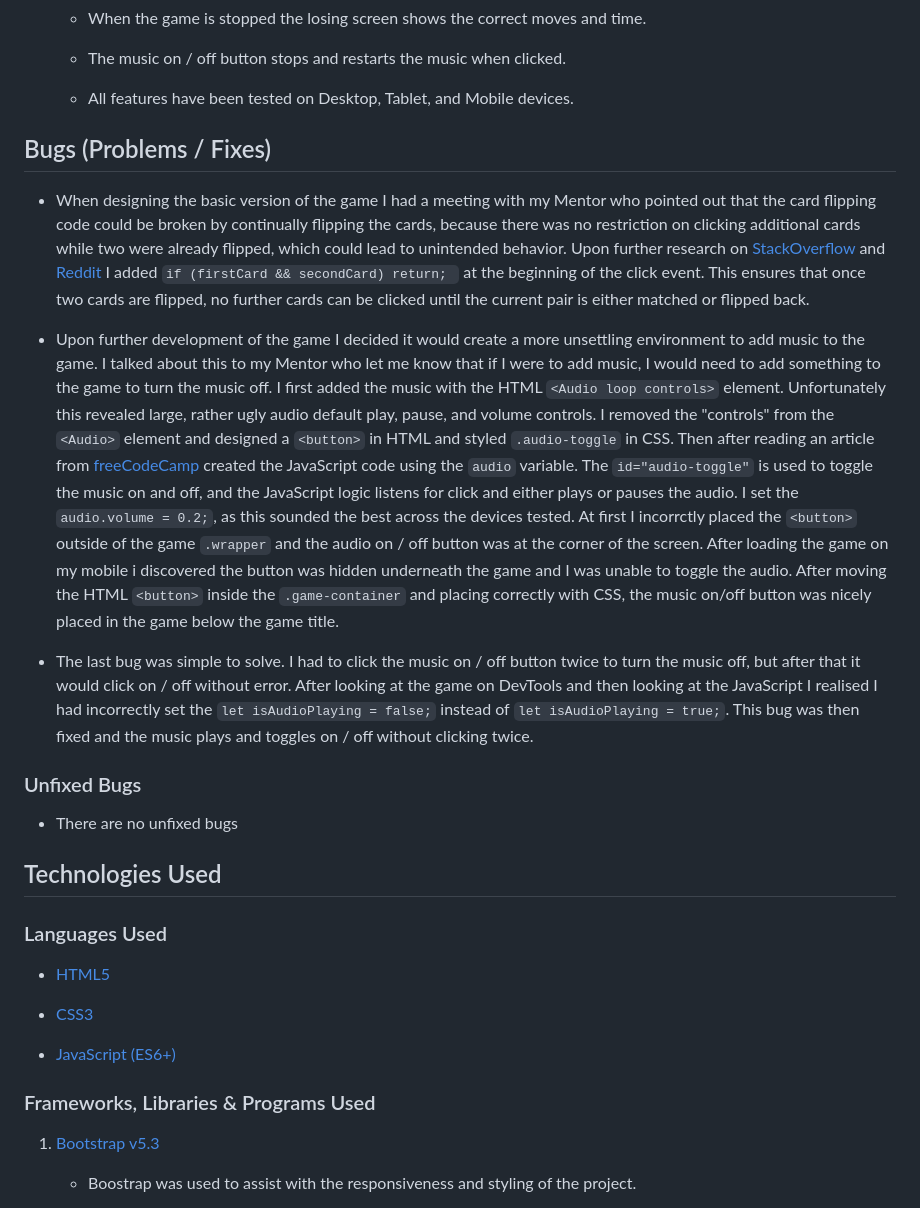
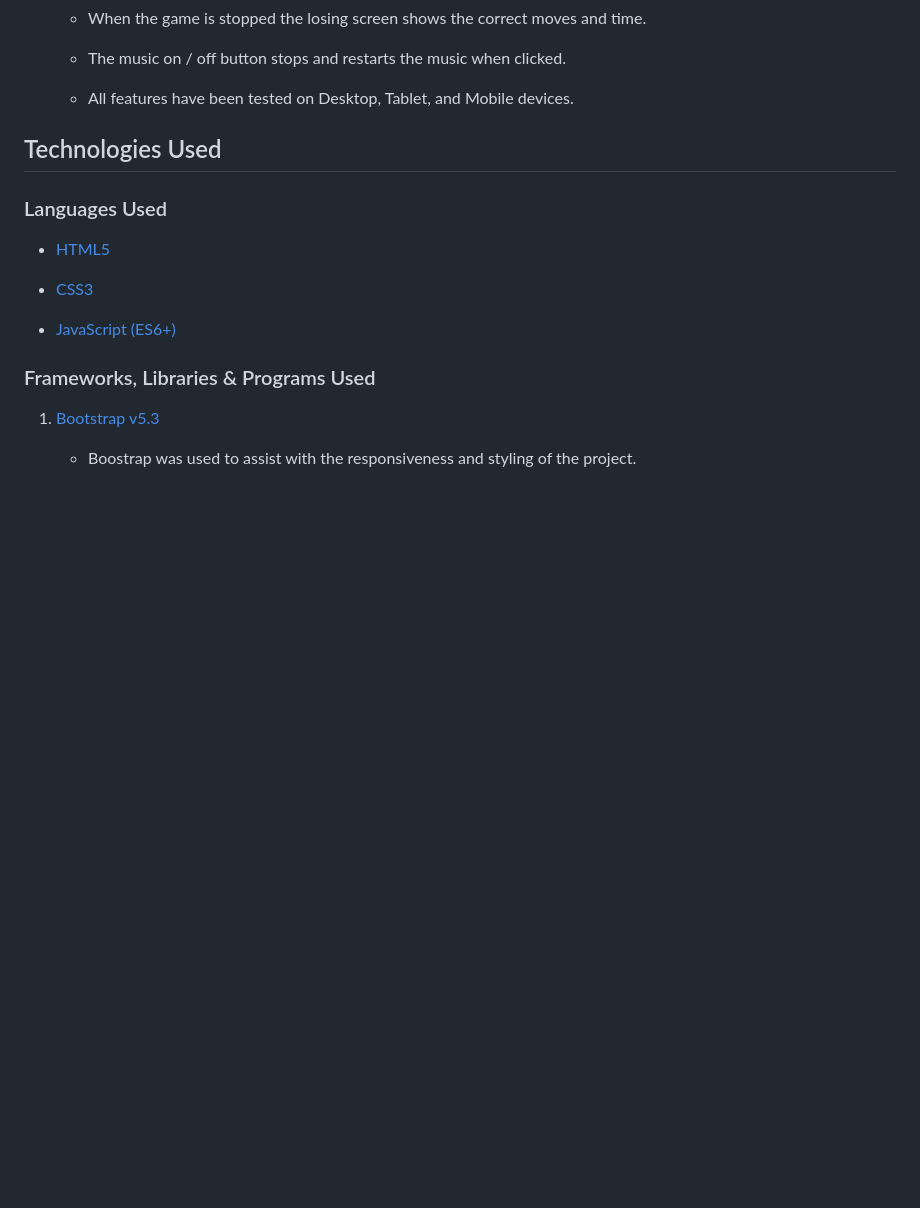
Before and after one commit to P-G1977/Spooky_Match_Game, a Markdown page: README.md, the part around one of its changes. Drawn GitHub-style; blank space fills up the shorter version.

````diff
--- a/README.md
+++ b/README.md
@@ -482,19 +605,6 @@ const initializer = () => {
   * The music on / off button stops and restarts the music when clicked.
 
   * All features have been tested on Desktop, Tablet, and Mobile devices.
-
-## Bugs (Problems / Fixes)
-
-* When designing the basic version of the game I had a meeting with my Mentor who pointed out that the card flipping code could be broken by continually flipping the cards, because there was no restriction on clicking additional cards while two were already flipped, which could lead to unintended behavior. Upon further research on [StackOverflow](https://stackoverflow.com/questions/33498769/why-does-javascript-operator-return-the-second-expression) and [Reddit](https://www.reddit.com/r/learnprogramming/comments/qcc927/when_does_returns_the_first_falsy_value_and_when/) I added  ```if (firstCard && secondCard) return; ``` at the beginning of the click event. This ensures that once two cards are flipped, no further cards can be clicked until the current pair is either matched or flipped back.
-
-* Upon further development of the game I decided it would create a more unsettling environment to add music to the game. I talked about this to my Mentor who let me know that if I were to add music, I would need to add something to the game to turn the music off. I first added the music with the HTML ```<Audio loop controls>``` element. Unfortunately this revealed large, rather ugly audio default play, pause, and volume controls. I removed the "controls" from the ```<Audio>``` element and designed a ```<button>``` in HTML and styled ```.audio-toggle``` in CSS. Then after reading an article from [freeCodeCamp](https://forum.freecodecamp.org/t/power-on-off-button-to-control-audio/459693) created the JavaScript code using the ```audio``` variable. The ```id="audio-toggle"``` is used to toggle the music on and off, and the JavaScript logic listens for click and either plays or pauses the audio. I set the ```audio.volume = 0.2;```, as this sounded the best across the devices tested.
-At first I incorrctly placed the ```<button>``` outside of the game ```.wrapper``` and the audio on / off button was at the corner of the screen. After loading the game on my mobile i discovered the button was hidden underneath the game and I was unable to toggle the audio. After moving the HTML ```<button>``` inside the ```.game-container``` and placing correctly with CSS, the music on/off button was nicely placed in the game below the game title.
-
-* The last bug was simple to solve. I had to click the music on / off button twice to turn the music off, but after that it would click on / off without error. After looking at the game on DevTools and then looking at the JavaScript I realised I had incorrectly set the ```let isAudioPlaying = false;``` instead of ```let isAudioPlaying = true;```. This bug was then fixed and the music plays and toggles on / off without clicking twice.
-
-### Unfixed Bugs
-
-* There are no unfixed bugs
 
 ## Technologies Used
 
````
Also changed, not shown: other parts of README.md (+124 -1 lines).
